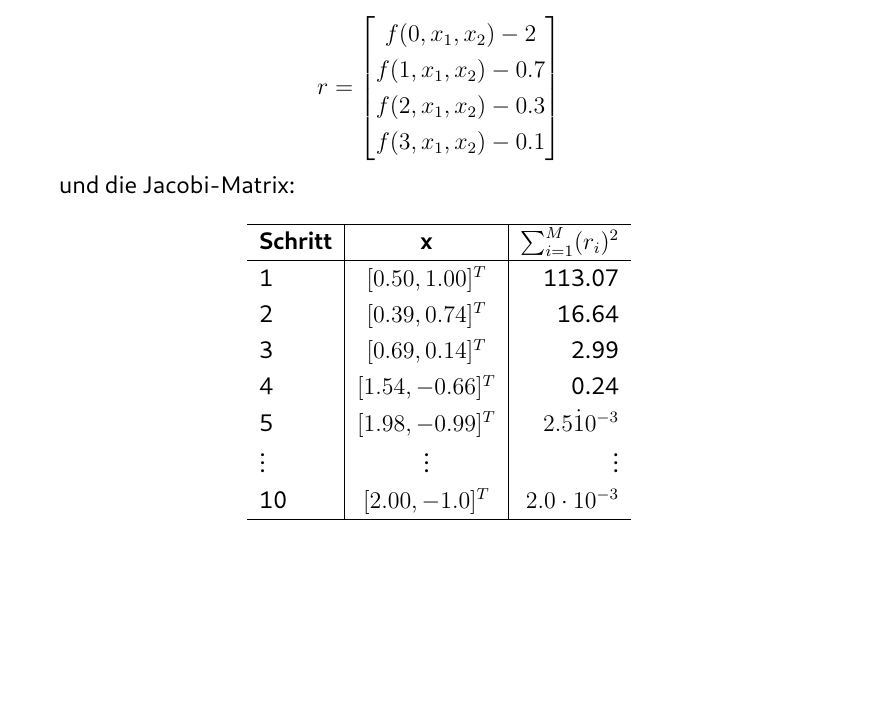
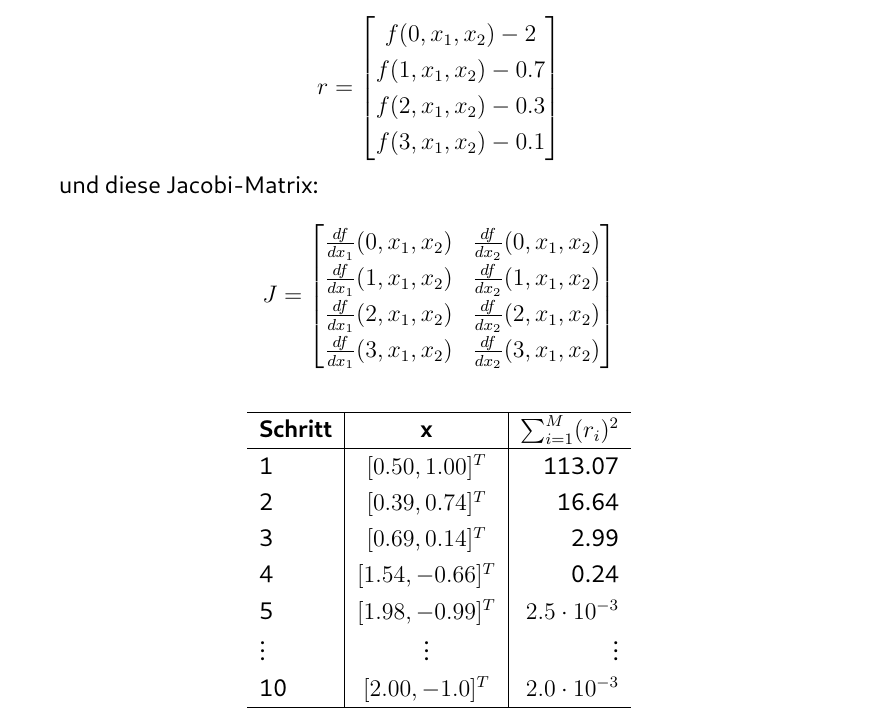
Before and after one commit to Bresenham/NumerischeOptimierung, a LaTeX document (Abgaben/Projekt_2/Ausarbeitung/abstracts.tex): part of page 14 of 17, cut so that both start at the same text, the shorter picture padded with empty space. The pictures show the PDF file Abgaben/Projekt_2/Ausarbeitung/abstracts.pdf that the author committed with the source.

Commit message:
Update exercise 7

```diff
--- a/Abgaben/Projekt_2/Ausarbeitung/abstracts.tex
+++ b/Abgaben/Projekt_2/Ausarbeitung/abstracts.tex
@@ -695,9 +695,14 @@ hat mit dem gegebenen Datensatz folgenden Residuen-Vektor:
 \def\arraystretch{1.25}
 $$r = \begin{bmatrix} f(0, x_1, x_2) - 2 \\ f(1, x_1, x_2) - 0.7 \\ f(2, x_1, x_2) - 0.3 \\ f(3, x_1, x_2) - 0.1\end{bmatrix}$$
 
-und die Jacobi-Matrix:
+und diese Jacobi-Matrix:
 
-
+$$ J = \begin{bmatrix}
+  \frac{df}{dx_1}(0, x_1, x_2) & \frac{df}{dx_2}(0, x_1, x_2)\\
+  \frac{df}{dx_1}(1, x_1, x_2) & \frac{df}{dx_2}(1, x_1, x_2)\\
+  \frac{df}{dx_1}(2, x_1, x_2) & \frac{df}{dx_2}(2, x_1, x_2)\\
+  \frac{df}{dx_1}(3, x_1, x_2) & \frac{df}{dx_2}(3, x_1, x_2)\\
+\end{bmatrix}$$
 
 \begin{figure}[H]
   \centering
```
Also changed, not shown: Abgaben/Projekt_2/Ausarbeitung/abstracts.pdf, Abgaben/Projekt_2/Ausarbeitung/abstracts.tex (2 more changed lines), 3 other files.
